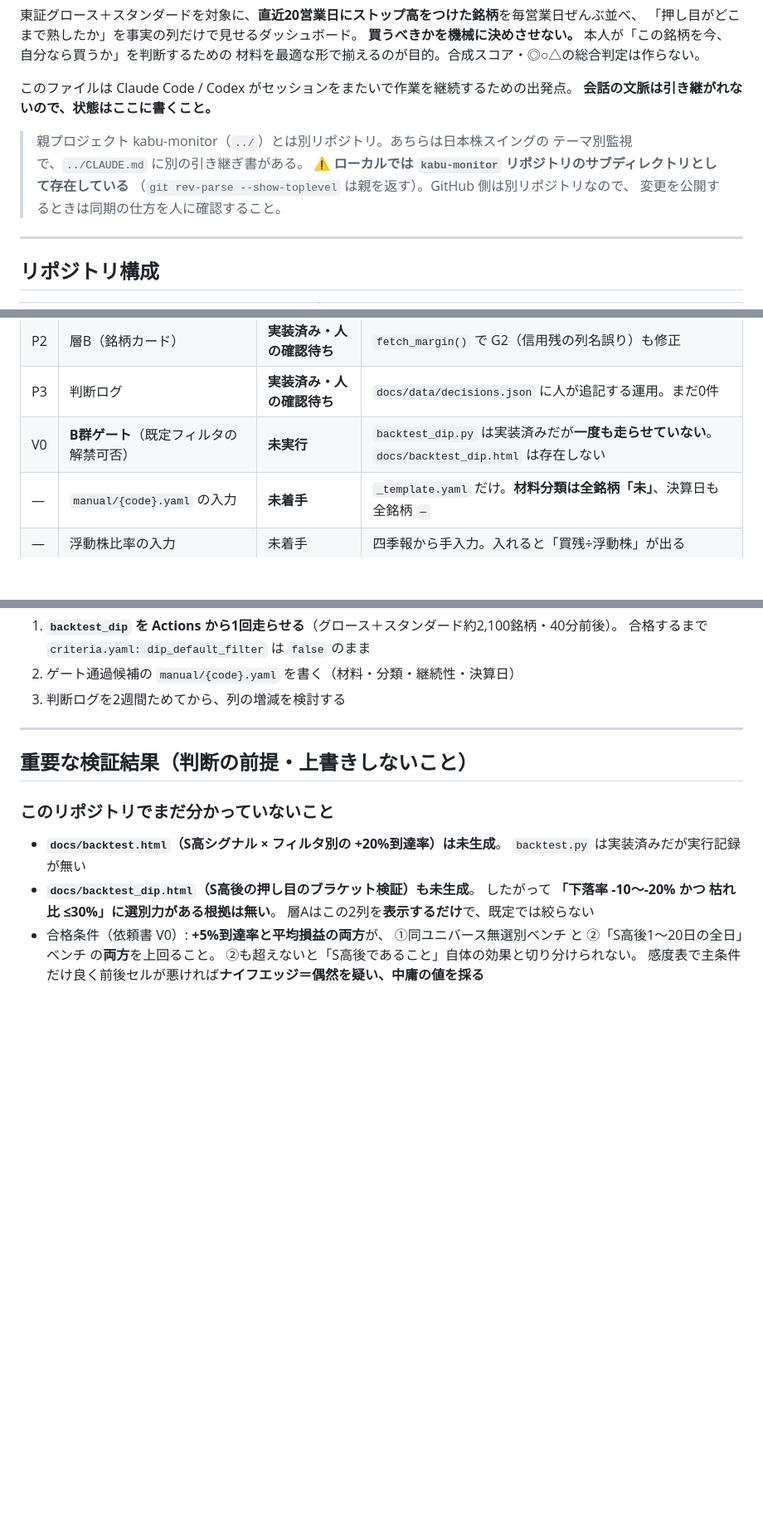
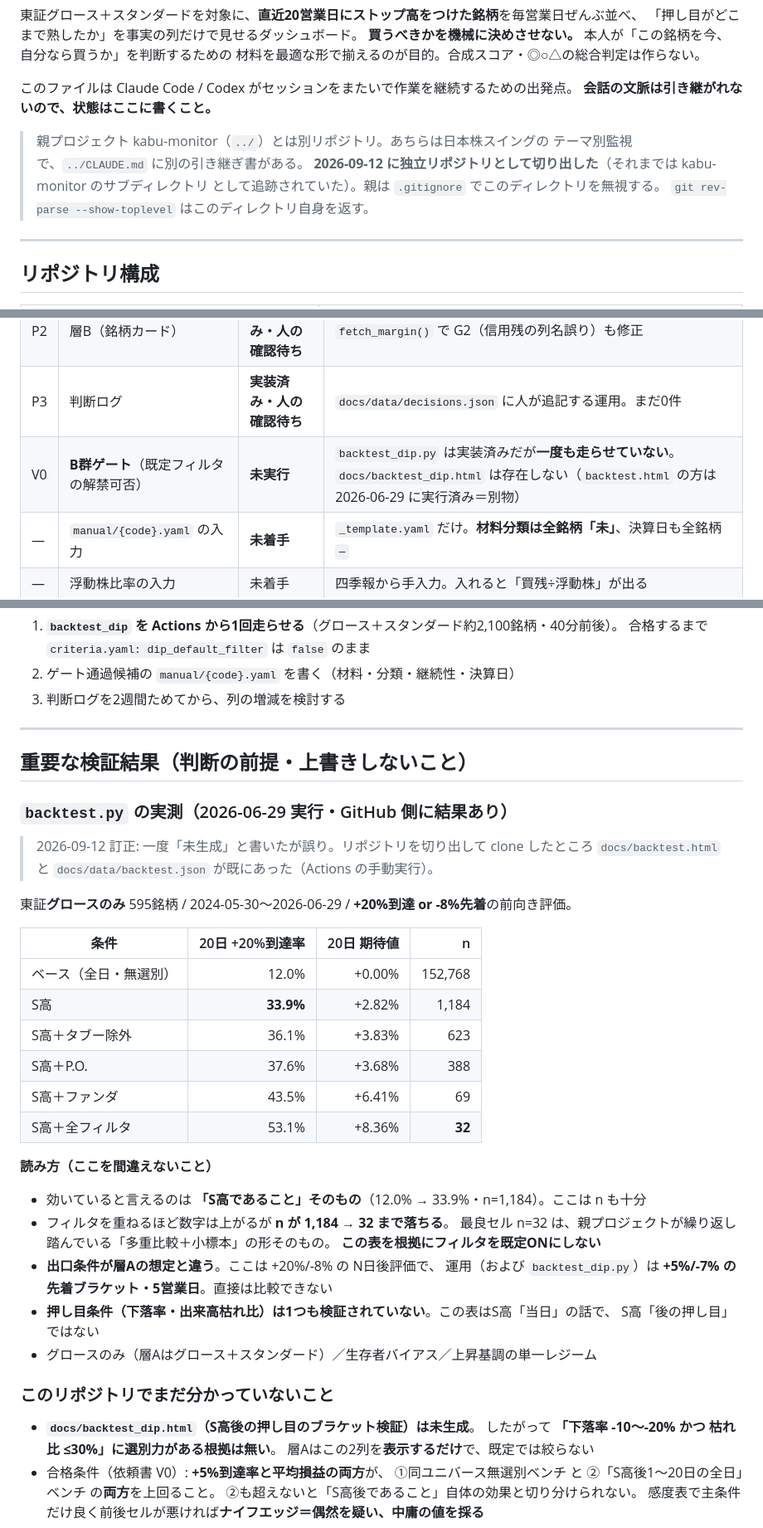
Before and after one commit to kitachikara-coder/wbagger-screener, a Markdown page: CLAUDE.md, 3 parts joined by grey strips. Shown at 83% size. Drawn GitHub-style; blank space fills up the shorter version.

Commit message:
docs: backtest.py の実測結果を CLAUDE.md に記録（「未生成」は誤りだった）
切り出しで GitHub 側を clone したところ、`docs/backtest.html` と
`docs/data/backtest.json` が既にあった（2026-06-29 の手動実行）。
前回 CLAUDE.md に「未生成・実行記録が無い」と書いたのは誤りなので訂正する。

結果（グロース595銘柄・2024-05-30〜2026-06-29・+20%到達/-8%先着・20日）:
無選別 12.0%/+0.00%(n=152,768) → S高 33.9%/+2.82%(n=1,184) →
S高+タブー除外 36.1%/+3.83%(n=623) → S高+P.O. 37.6%/+3.68%(n=388) →
S高+ファンダ 43.5%/+6.41%(n=69) → S高+全フィルタ 53.1%/+8.36%(n=32)。

読み方の注意も併記した。効いていると言えるのは「S高であること」そのもの
（n=1,184 で 12.0%→33.9%）で、フィルタを重ねた先の数字は n が 32 まで落ちる
＝親プロジェクトが繰り返し踏んでいる多重比較＋小標本の形。
さらに **出口条件が違う**（ここは +20%/-8% のN日後評価、運用と backtest_dip は
+5%/-7% の先着ブラケット5営業日）ため直接比較できず、
**押し目条件（下落率・枯れ比）は1つも検証されていない**。
よって V0 ゲートは未通過のままで、既定フィルタは OFF を維持する。

併せて冒頭の注記を更新（サブディレクトリ → 独立リポジトリ）。

Co-Authored-By: Claude Opus 5 (1M context) <noreply@anthropic.com>
Claude-Session: https://claude.ai/code/session_01AsFSAxRsZmP4abaoQgs2dg

```diff
--- a/CLAUDE.md
+++ b/CLAUDE.md
@@ -10,9 +10,9 @@
 
 > 親プロジェクト kabu-monitor（`../`）とは別リポジトリ。あちらは日本株スイングの
 > テーマ別監視で、`../CLAUDE.md` に別の引き継ぎ書がある。
-> ⚠ **ローカルでは `kabu-monitor` リポジトリのサブディレクトリとして存在している**
-> （`git rev-parse --show-toplevel` は親を返す）。GitHub 側は別リポジトリなので、
-> 変更を公開するときは同期の仕方を人に確認すること。
+> **2026-09-12 に独立リポジトリとして切り出した**（それまでは kabu-monitor のサブディレクトリ
+> として追跡されていた）。親は `.gitignore` でこのディレクトリを無視する。
+> `git rev-parse --show-toplevel` はこのディレクトリ自身を返す。
 
 ---
 
@@ -99,7 +99,7 @@
 | P1 | 層A（ふるい一覧）の列と母集団 | **実装済み・人の確認待ち** | `recent_stop_high()` / `dip_metrics()` / `turnover_oku20()`。判定◎○△は撤去済み |
 | P2 | 層B（銘柄カード） | **実装済み・人の確認待ち** | `fetch_margin()` で G2（信用残の列名誤り）も修正 |
 | P3 | 判断ログ | **実装済み・人の確認待ち** | `docs/data/decisions.json` に人が追記する運用。まだ0件 |
-| V0 | **B群ゲート**（既定フィルタの解禁可否） | **未実行** | `backtest_dip.py` は実装済みだが**一度も走らせていない**。`docs/backtest_dip.html` は存在しない |
+| V0 | **B群ゲート**（既定フィルタの解禁可否） | **未実行** | `backtest_dip.py` は実装済みだが**一度も走らせていない**。`docs/backtest_dip.html` は存在しない（`backtest.html` の方は 2026-06-29 に実行済み＝別物） |
 | — | `manual/{code}.yaml` の入力 | **未着手** | `_template.yaml` だけ。**材料分類は全銘柄「未」**、決算日も全銘柄 `—` |
 | — | 浮動株比率の入力 | 未着手 | 四季報から手入力。入れると「買残÷浮動株」が出る |
 
@@ -113,10 +113,34 @@
 
 ## 重要な検証結果（判断の前提・上書きしないこと）
 
+### `backtest.py` の実測（2026-06-29 実行・GitHub 側に結果あり）
+> 2026-09-12 訂正: 一度「未生成」と書いたが誤り。リポジトリを切り出して clone したところ
+> `docs/backtest.html` と `docs/data/backtest.json` が既にあった（Actions の手動実行）。
+
+東証**グロースのみ** 595銘柄 / 2024-05-30〜2026-06-29 / **+20%到達 or -8%先着**の前向き評価。
+
+| 条件 | 20日 +20%到達率 | 20日 期待値 | n |
+|---|--:|--:|--:|
+| ベース（全日・無選別） | 12.0% | +0.00% | 152,768 |
+| S高 | **33.9%** | +2.82% | 1,184 |
+| S高＋タブー除外 | 36.1% | +3.83% | 623 |
+| S高＋P.O. | 37.6% | +3.68% | 388 |
+| S高＋ファンダ | 43.5% | +6.41% | 69 |
+| S高＋全フィルタ | 53.1% | +8.36% | **32** |
+
+**読み方（ここを間違えないこと）**
+- 効いていると言えるのは **「S高であること」そのもの**（12.0% → 33.9%・n=1,184）。ここは n も十分
+- フィルタを重ねるほど数字は上がるが **n が 1,184 → 32 まで落ちる**。
+  最良セル n=32 は、親プロジェクトが繰り返し踏んでいる「多重比較＋小標本」の形そのもの。
+  **この表を根拠にフィルタを既定ONにしない**
+- **出口条件が層Aの想定と違う**。ここは +20%/-8% の N日後評価で、
+  運用（および `backtest_dip.py`）は **+5%/-7% の先着ブラケット・5営業日**。直接は比較できない
+- **押し目条件（下落率・出来高枯れ比）は1つも検証されていない**。この表はS高「当日」の話で、
+  S高「後の押し目」ではない
+- グロースのみ（層Aはグロース＋スタンダード）／生存者バイアス／上昇基調の単一レジーム
+
 ### このリポジトリで**まだ**分かっていないこと
-- **`docs/backtest.html`（S高シグナル × フィルタ別の +20%到達率）は未生成**。
-  `backtest.py` は実装済みだが実行記録が無い
-- **`docs/backtest_dip.html`（S高後の押し目のブラケット検証）も未生成**。
+- **`docs/backtest_dip.html`（S高後の押し目のブラケット検証）は未生成**。
   したがって **「下落率 -10〜-20% かつ 枯れ比 ≤30%」に選別力がある根拠は無い**。
   層Aはこの2列を**表示するだけ**で、既定では絞らない
 - 合格条件（依頼書 V0）: **+5%到達率と平均損益の両方**が、
```
